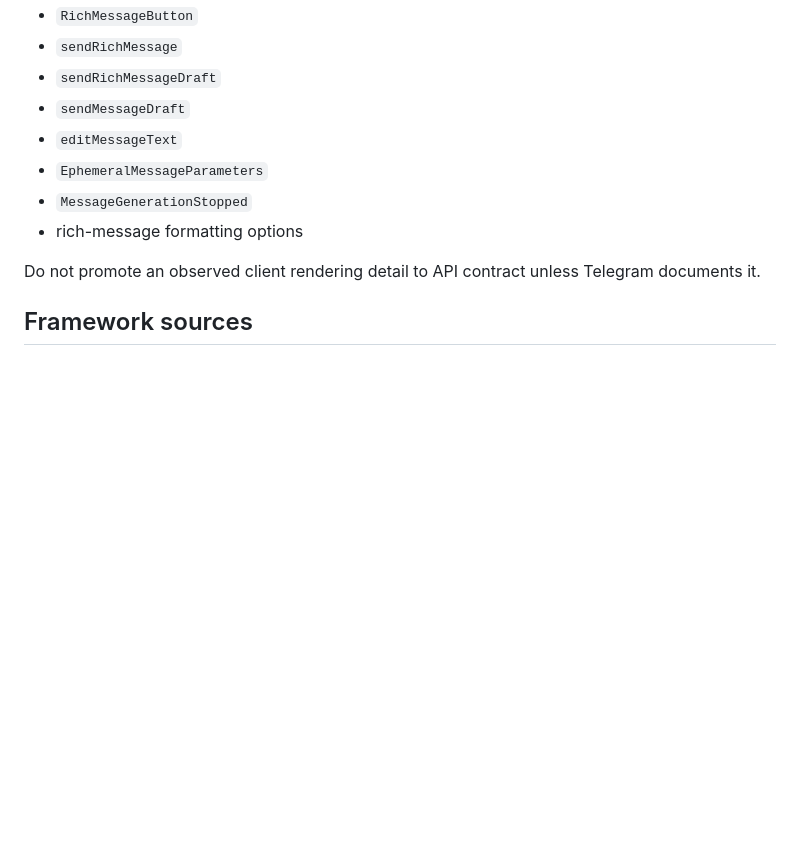
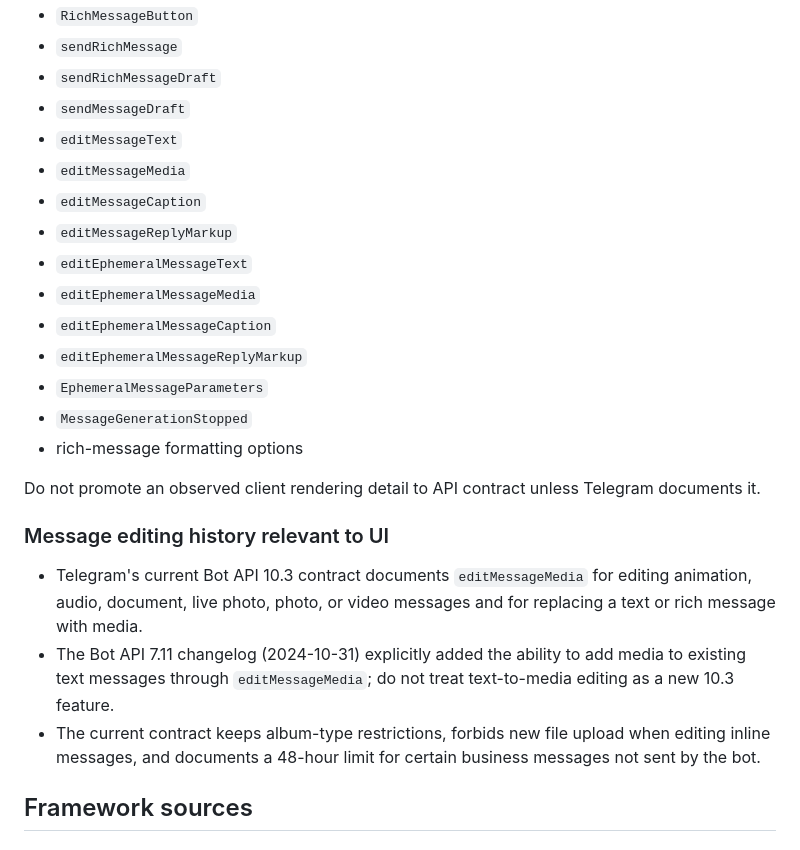
Before and after one commit to Amirezamky9/telegram-rich-ui, a Markdown page: references/SOURCES.md, the part around one of its changes. Drawn GitHub-style; blank space fills up the shorter version.

Commit message:
docs: refresh media edit provenance

```diff
--- a/references/SOURCES.md
+++ b/references/SOURCES.md
@@ -41,11 +41,25 @@ For rich messages, verify the live sections for:
 - `sendRichMessageDraft`
 - `sendMessageDraft`
 - `editMessageText`
+- `editMessageMedia`
+- `editMessageCaption`
+- `editMessageReplyMarkup`
+- `editEphemeralMessageText`
+- `editEphemeralMessageMedia`
+- `editEphemeralMessageCaption`
+- `editEphemeralMessageReplyMarkup`
 - `EphemeralMessageParameters`
 - `MessageGenerationStopped`
 - rich-message formatting options
 
 Do not promote an observed client rendering detail to API contract unless Telegram documents it.
+
+### Message editing history relevant to UI
+
+- Telegram's current Bot API 10.3 contract documents `editMessageMedia` for editing animation, audio, document, live photo, photo, or video messages and for replacing a text or rich message with media.
+- The Bot API 7.11 changelog (2024-10-31) explicitly added the ability to add media to existing text messages through `editMessageMedia`; do not treat text-to-media editing as a new 10.3 feature.
+- The current contract keeps album-type restrictions, forbids new file upload when editing inline messages, and documents a 48-hour limit for certain business messages not sent by the bot.
+
 
 ## Framework sources
 
```
Also changed, not shown: other parts of references/SOURCES.md (+1 -1 lines).
